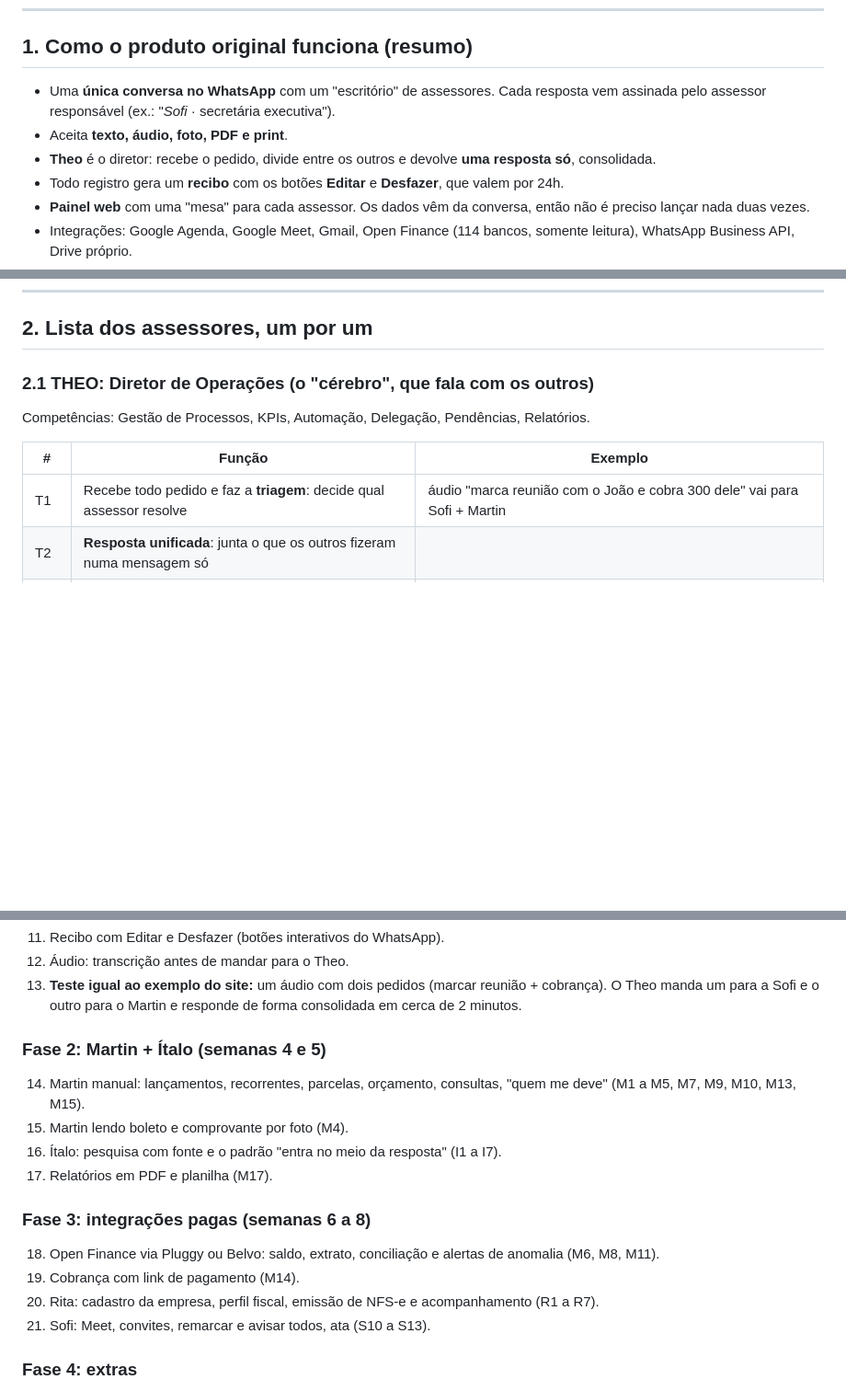
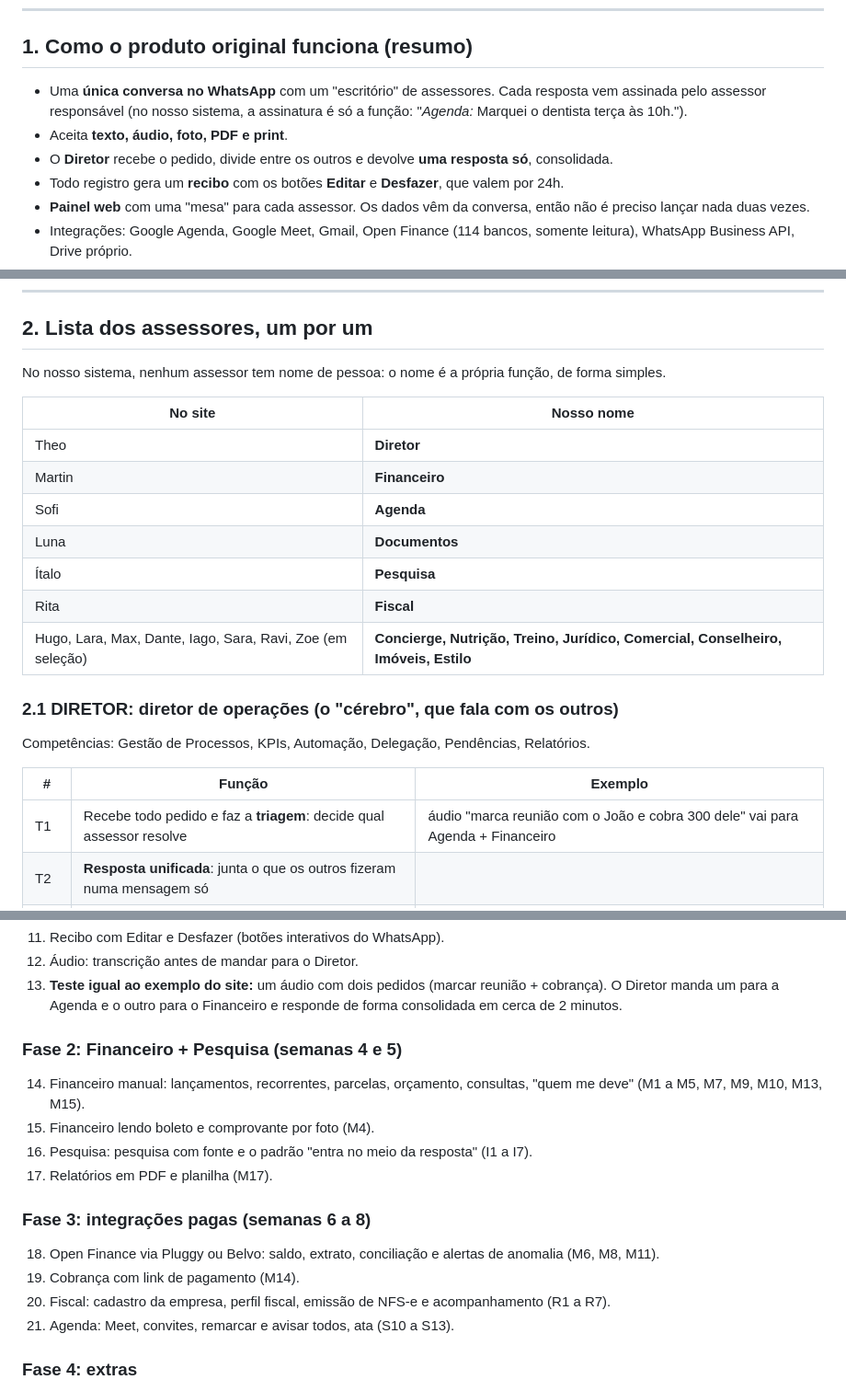
Before and after one commit to luancalhes-web/imobiliaria-bs, a Markdown page: plano-assessores/PLANO.md, 3 parts joined by grey strips. Shown at 92% size. Rendered like a GitHub page; blank space fills up the shorter version.

```diff
--- a/plano-assessores/PLANO.md
+++ b/plano-assessores/PLANO.md
@@ -9,9 +9,9 @@ Pesquisa feita em 07/10/2026 em meuassessor.com: páginas /assessores, /theo, /m
 
 ## 1. Como o produto original funciona (resumo)
 
-- Uma **única conversa no WhatsApp** com um "escritório" de assessores. Cada resposta vem assinada pelo assessor responsável (ex.: "*Sofi* · secretária executiva").
+- Uma **única conversa no WhatsApp** com um "escritório" de assessores. Cada resposta vem assinada pelo assessor responsável (no nosso sistema, a assinatura é só a função: "*Agenda:* Marquei o dentista terça às 10h.").
 - Aceita **texto, áudio, foto, PDF e print**.
-- **Theo** é o diretor: recebe o pedido, divide entre os outros e devolve **uma resposta só**, consolidada.
+- O **Diretor** recebe o pedido, divide entre os outros e devolve **uma resposta só**, consolidada.
 - Todo registro gera um **recibo** com os botões **Editar** e **Desfazer**, que valem por 24h.
 - **Painel web** com uma "mesa" para cada assessor. Os dados vêm da conversa, então não é preciso lançar nada duas vezes.
 - Integrações: Google Agenda, Google Meet, Gmail, Open Finance (114 bancos, somente leitura), WhatsApp Business API, Drive próprio.
@@ -24,12 +24,24 @@ Pesquisa feita em 07/10/2026 em meuassessor.com: páginas /assessores, /theo, /m
 
 ## 2. Lista dos assessores, um por um
 
-### 2.1 THEO: Diretor de Operações (o "cérebro", que fala com os outros)
+No nosso sistema, nenhum assessor tem nome de pessoa: o nome é a própria função, de forma simples.
+
+| No site | Nosso nome |
+|---|---|
+| Theo | **Diretor** |
+| Martin | **Financeiro** |
+| Sofi | **Agenda** |
+| Luna | **Documentos** |
+| Ítalo | **Pesquisa** |
+| Rita | **Fiscal** |
+| Hugo, Lara, Max, Dante, Iago, Sara, Ravi, Zoe (em seleção) | **Concierge, Nutrição, Treino, Jurídico, Comercial, Conselheiro, Imóveis, Estilo** |
+
+### 2.1 DIRETOR: diretor de operações (o "cérebro", que fala com os outros)
 Competências: Gestão de Processos, KPIs, Automação, Delegação, Pendências, Relatórios.
 
 | # | Função | Exemplo |
 |---|---|---|
-| T1 | Recebe todo pedido e faz a **triagem**: decide qual assessor resolve | áudio "marca reunião com o João e cobra 300 dele" vai para Sofi + Martin |
+| T1 | Recebe todo pedido e faz a **triagem**: decide qual assessor resolve | áudio "marca reunião com o João e cobra 300 dele" vai para Agenda + Financeiro |
 | T2 | **Resposta unificada**: junta o que os outros fizeram numa mensagem só | |
 | T3 | **"Lê o seu dia antes de você"**: olha agenda, contas e tarefas e aponta o que importa | |
 | T4 | **Pendências**: lista o que está atrasado ou falhou (aviso não entregue, banco desconectado) | |
@@ -211,18 +223,18 @@ WhatsApp Cloud API (Meta, oficial)  ──webhook──►  Vercel (Next.js, fun
 11. Recibo com Editar e Desfazer (botões interativos do WhatsApp).
-12. Áudio: transcrição antes de mandar para o Theo.
-13. **Teste igual ao exemplo do site:** um áudio com dois pedidos (marcar reunião + cobrança). O Theo manda um para a Sofi e o outro para o Martin e responde de forma consolidada em cerca de 2 minutos.
+12. Áudio: transcrição antes de mandar para o Diretor.
+13. **Teste igual ao exemplo do site:** um áudio com dois pedidos (marcar reunião + cobrança). O Diretor manda um para a Agenda e o outro para o Financeiro e responde de forma consolidada em cerca de 2 minutos.
 
-### Fase 2: Martin + Ítalo (semanas 4 e 5)
-14. Martin manual: lançamentos, recorrentes, parcelas, orçamento, consultas, "quem me deve" (M1 a M5, M7, M9, M10, M13, M15).
-15. Martin lendo boleto e comprovante por foto (M4).
-16. Ítalo: pesquisa com fonte e o padrão "entra no meio da resposta" (I1 a I7).
+### Fase 2: Financeiro + Pesquisa (semanas 4 e 5)
+14. Financeiro manual: lançamentos, recorrentes, parcelas, orçamento, consultas, "quem me deve" (M1 a M5, M7, M9, M10, M13, M15).
+15. Financeiro lendo boleto e comprovante por foto (M4).
+16. Pesquisa: pesquisa com fonte e o padrão "entra no meio da resposta" (I1 a I7).
 17. Relatórios em PDF e planilha (M17).
 
 ### Fase 3: integrações pagas (semanas 6 a 8)
 18. Open Finance via Pluggy ou Belvo: saldo, extrato, conciliação e alertas de anomalia (M6, M8, M11).
 19. Cobrança com link de pagamento (M14).
-20. Rita: cadastro da empresa, perfil fiscal, emissão de NFS-e e acompanhamento (R1 a R7).
-21. Sofi: Meet, convites, remarcar e avisar todos, ata (S10 a S13).
+20. Fiscal: cadastro da empresa, perfil fiscal, emissão de NFS-e e acompanhamento (R1 a R7).
+21. Agenda: Meet, convites, remarcar e avisar todos, ata (S10 a S13).
 
 ### Fase 4: extras
 22. Painel web com as "mesas" de cada assessor (na Vercel mesmo).
```
Also changed, not shown: other parts of plano-assessores/PLANO.md (+44 -44 lines).
